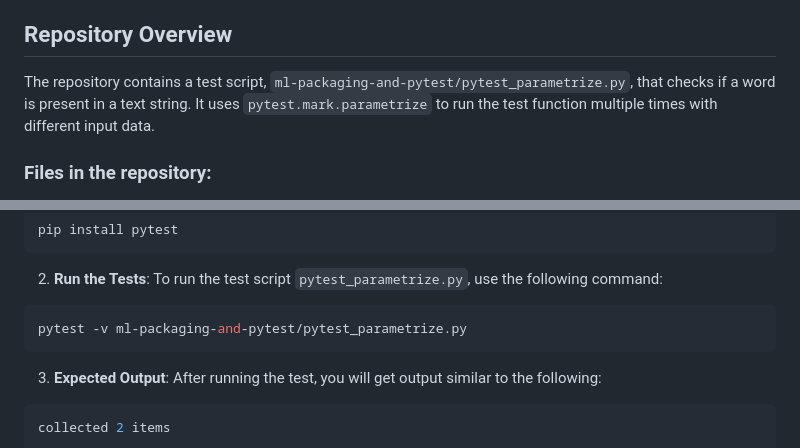
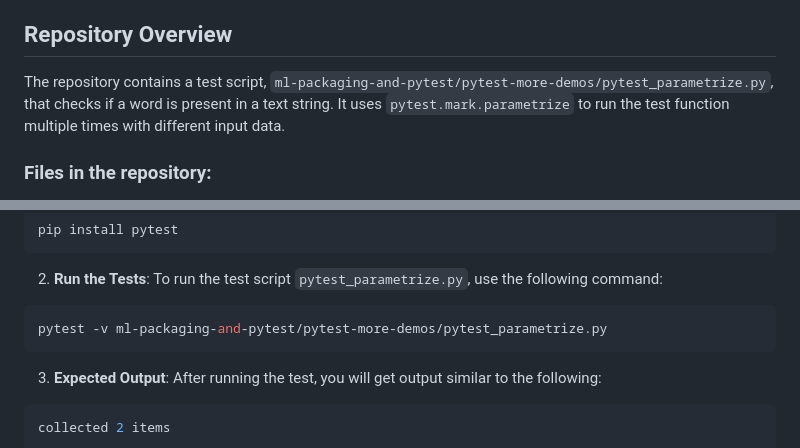
Before and after one commit to salwad-basha-shaik/mlops-vcs-sep-demo-1, a Markdown page: ml-packaging-and-pytest/readme-for-pytest_parametrize.md, 2 parts joined by grey strips. GitHub-like rendering.

````diff
--- a/ml-packaging-and-pytest/readme-for-pytest_parametrize.md
+++ b/ml-packaging-and-pytest/readme-for-pytest_parametrize.md
@@ -5,7 +5,7 @@ This repository demonstrates how to use the pytest framework with parameterizati
 
 ## Repository Overview
 
-The repository contains a test script, `ml-packaging-and-pytest/pytest_parametrize.py`, that checks if a word is present in a text string. It uses `pytest.mark.parametrize` to run the test function multiple times with different input data.
+The repository contains a test script, `ml-packaging-and-pytest/pytest-more-demos/pytest_parametrize.py`, that checks if a word is present in a text string. It uses `pytest.mark.parametrize` to run the test function multiple times with different input data.
 
 ### Files in the repository:
 
@@ -65,7 +65,7 @@ pip install pytest
    To run the test script `pytest_parametrize.py`, use the following command:
 
 ```bash
-pytest -v ml-packaging-and-pytest/pytest_parametrize.py
+pytest -v ml-packaging-and-pytest/pytest-more-demos/pytest_parametrize.py
 ```
 
 3. **Expected Output**:
````
